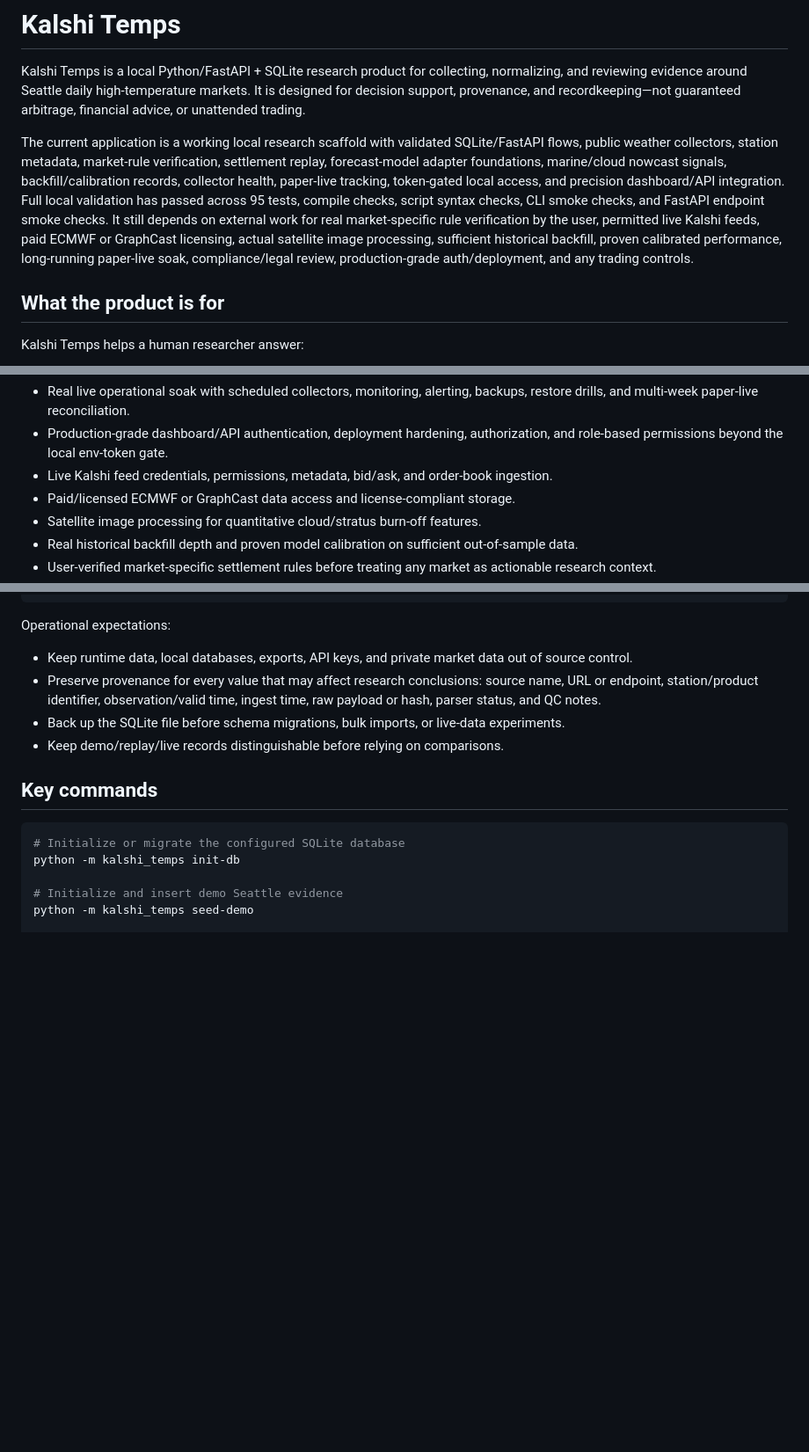
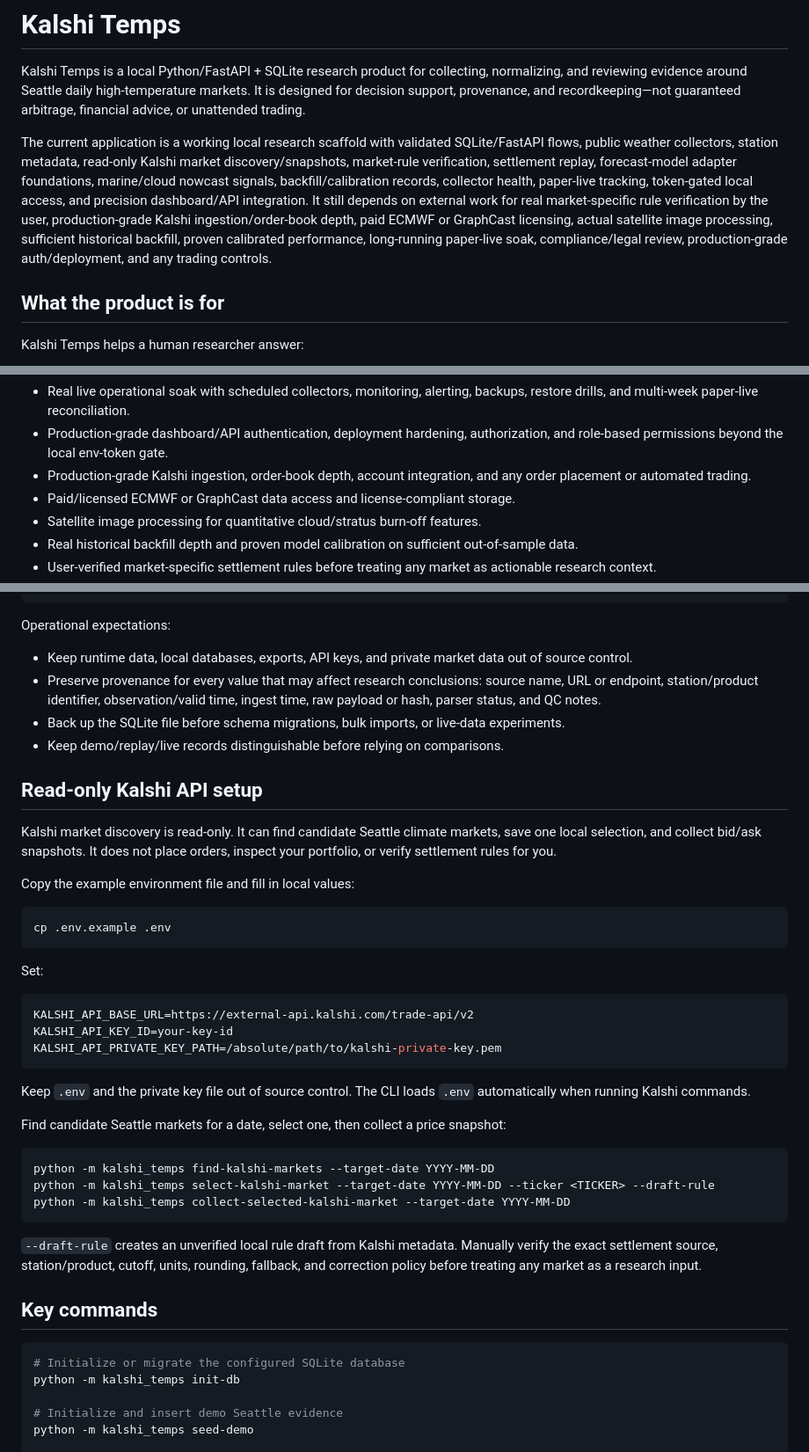
Before and after one commit to agorevski/KalshiTemps, a Markdown page: README.md, 3 parts joined by grey strips. Shown at 88% size. Drawn GitHub-style; blank space fills up the shorter version.

````diff
--- a/README.md
+++ b/README.md
@@ -6,17 +6,16 @@ It is designed for decision support, provenance, and recordkeeping—not guarant
 arbitrage, financial advice, or unattended trading.
 
 The current application is a working local research scaffold with validated
-SQLite/FastAPI flows, public weather collectors, station metadata, market-rule
-verification, settlement replay, forecast-model adapter foundations,
-marine/cloud nowcast signals, backfill/calibration records, collector health,
-paper-live tracking, token-gated local access, and precision dashboard/API
-integration. Full local validation has passed across 95 tests, compile checks,
-script syntax checks, CLI smoke checks, and FastAPI endpoint smoke checks. It
-still depends on external work for real market-specific rule verification by the
-user, permitted live Kalshi feeds, paid ECMWF or GraphCast licensing, actual
-satellite image processing, sufficient historical backfill, proven calibrated
-performance, long-running paper-live soak, compliance/legal review,
-production-grade auth/deployment, and any trading controls.
+SQLite/FastAPI flows, public weather collectors, station metadata, read-only
+Kalshi market discovery/snapshots, market-rule verification, settlement replay,
+forecast-model adapter foundations, marine/cloud nowcast signals,
+backfill/calibration records, collector health, paper-live tracking, token-gated
+local access, and precision dashboard/API integration. It still depends on
+external work for real market-specific rule verification by the user,
+production-grade Kalshi ingestion/order-book depth, paid ECMWF or GraphCast
+licensing, actual satellite image processing, sufficient historical backfill,
+proven calibrated performance, long-running paper-live soak, compliance/legal
+review, production-grade auth/deployment, and any trading controls.
 
 ## What the product is for
 
@@ -68,8 +67,8 @@ Remaining unresolved risks:
   backups, restore drills, and multi-week paper-live reconciliation.
 - Production-grade dashboard/API authentication, deployment hardening,
   authorization, and role-based permissions beyond the local env-token gate.
-- Live Kalshi feed credentials, permissions, metadata, bid/ask, and order-book
-  ingestion.
+- Production-grade Kalshi ingestion, order-book depth, account integration, and
+  any order placement or automated trading.
 - Paid/licensed ECMWF or GraphCast data access and license-compliant storage.
 - Satellite image processing for quantitative cloud/stratus burn-off features.
 - Real historical backfill depth and proven model calibration on sufficient
@@ -145,6 +144,43 @@ Operational expectations:
   experiments.
 - Keep demo/replay/live records distinguishable before relying on comparisons.
 
+## Read-only Kalshi API setup
+
+Kalshi market discovery is read-only. It can find candidate Seattle climate
+markets, save one local selection, and collect bid/ask snapshots. It does not
+place orders, inspect your portfolio, or verify settlement rules for you.
+
+Copy the example environment file and fill in local values:
+
+```bash
+cp .env.example .env
+```
+
+Set:
+
+```bash
+KALSHI_API_BASE_URL=https://external-api.kalshi.com/trade-api/v2
+KALSHI_API_KEY_ID=your-key-id
+KALSHI_API_PRIVATE_KEY_PATH=/absolute/path/to/kalshi-private-key.pem
+```
+
+Keep `.env` and the private key file out of source control. The CLI loads `.env`
+automatically when running Kalshi commands.
+
+Find candidate Seattle markets for a date, select one, then collect a price
+snapshot:
+
+```bash
+python -m kalshi_temps find-kalshi-markets --target-date YYYY-MM-DD
+python -m kalshi_temps select-kalshi-market --target-date YYYY-MM-DD --ticker <TICKER> --draft-rule
+python -m kalshi_temps collect-selected-kalshi-market --target-date YYYY-MM-DD
+```
+
+`--draft-rule` creates an unverified local rule draft from Kalshi metadata.
+Manually verify the exact settlement source, station/product, cutoff, units,
+rounding, fallback, and correction policy before treating any market as a
+research input.
+
 ## Key commands
 
 ```bash
````
Also changed, not shown: other parts of README.md (+5 -0 lines), docs/runbook.md (+48 -2 lines), docs/shortcomings-and-roadmap.md (+2 -2 lines).
